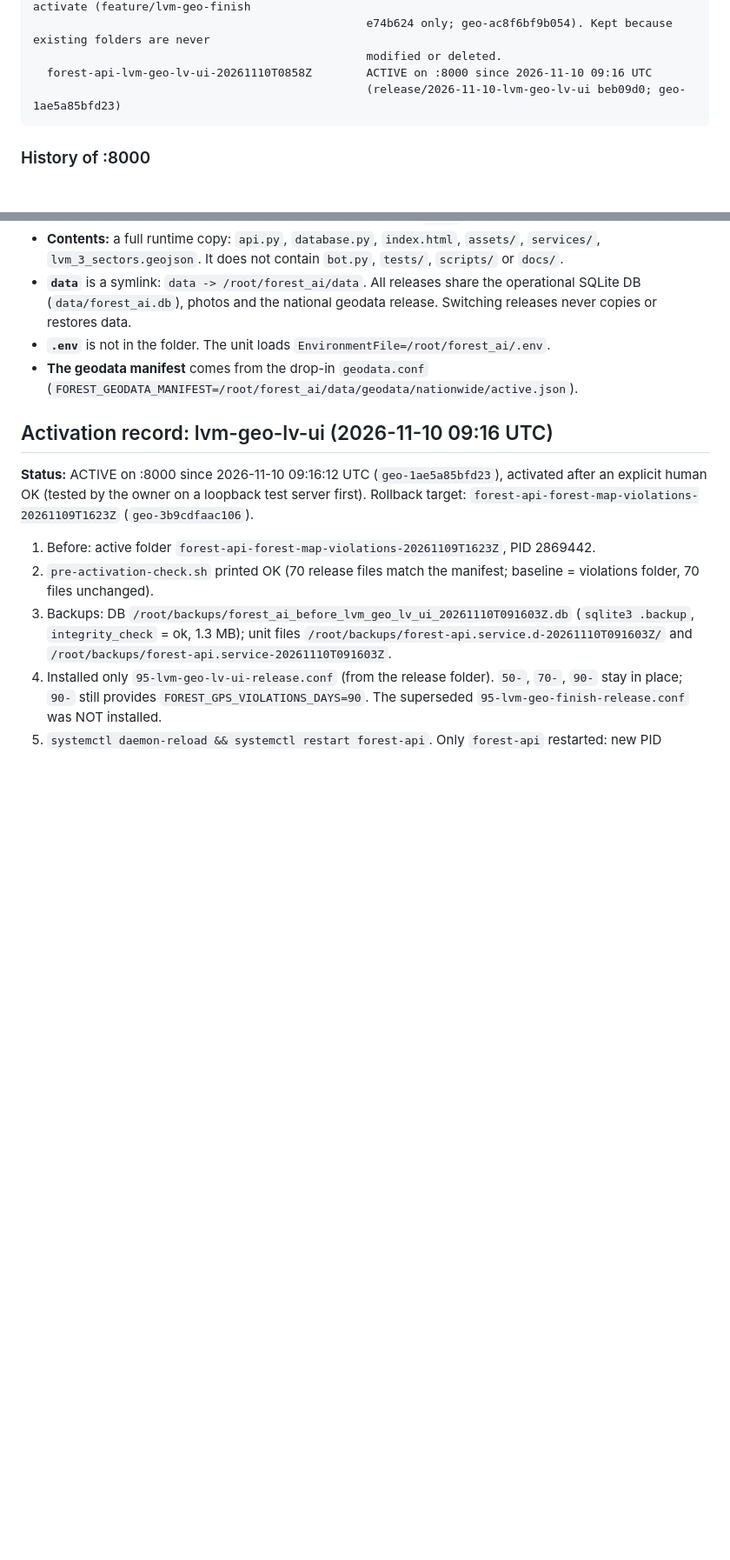
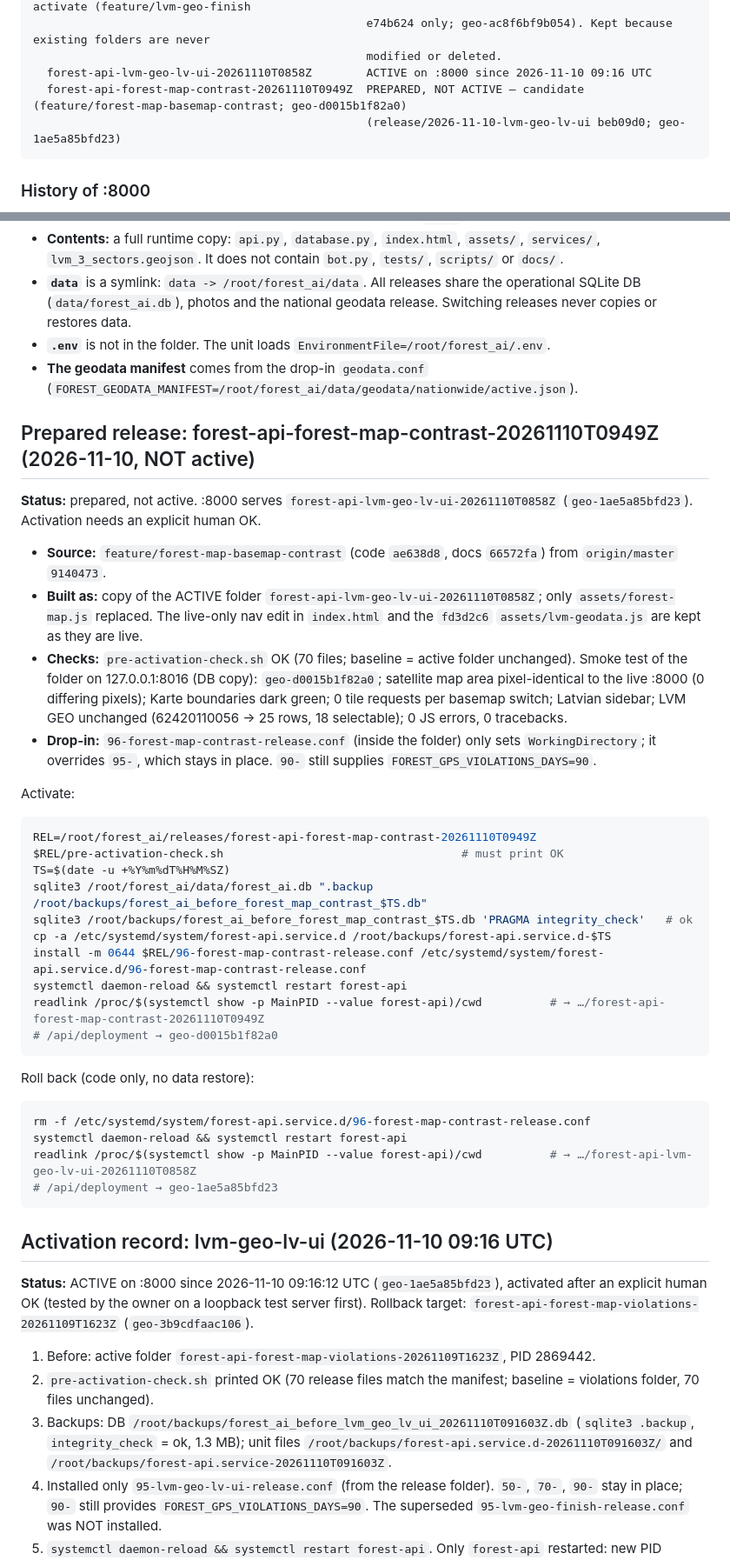
Before and after one commit to George199212/Forest-AI-, a Markdown page: docs/DEPLOY_RELEASES.md, 2 parts joined by grey strips. Shown at 87% size. GitHub-like rendering; blank space fills up the shorter version.

Commit message:
docs: DEPLOY_RELEASES — prepared (not active) release forest-map-contrast-20261110T0949Z
Co-Authored-By: Claude Opus 5.5 <noreply@anthropic.com>

````diff
--- a/docs/DEPLOY_RELEASES.md
+++ b/docs/DEPLOY_RELEASES.md
@@ -53,6 +53,7 @@ these are committed, a release built from git alone would revert them.
                                                  e74b624 only; geo-ac8f6bf9b054). Kept because existing folders are never
                                                  modified or deleted.
   forest-api-lvm-geo-lv-ui-20261110T0858Z        ACTIVE on :8000 since 2026-11-10 09:16 UTC
+  forest-api-forest-map-contrast-20261110T0949Z  PREPARED, NOT ACTIVE — candidate (feature/forest-map-basemap-contrast; geo-d0015b1f82a0)
                                                  (release/2026-11-10-lvm-geo-lv-ui beb09d0; geo-1ae5a85bfd23)
 ```
 
@@ -77,6 +78,43 @@ these are committed, a release built from git alone would revert them.
 - **`.env`** is not in the folder. The unit loads `EnvironmentFile=/root/forest_ai/.env`.
 - **The geodata manifest** comes from the drop-in `geodata.conf`
   (`FOREST_GEODATA_MANIFEST=/root/forest_ai/data/geodata/nationwide/active.json`).
+
+## Prepared release: forest-api-forest-map-contrast-20261110T0949Z (2026-11-10, NOT active)
+
+**Status:** prepared, not active. :8000 serves `forest-api-lvm-geo-lv-ui-20261110T0858Z` (`geo-1ae5a85bfd23`).
+Activation needs an explicit human OK.
+
+- **Source:** `feature/forest-map-basemap-contrast` (code `ae638d8`, docs `66572fa`) from `origin/master` `9140473`.
+- **Built as:** copy of the ACTIVE folder `forest-api-lvm-geo-lv-ui-20261110T0858Z`; only `assets/forest-map.js` replaced.
+  The live-only nav edit in `index.html` and the `fd3d2c6` `assets/lvm-geodata.js` are kept as they are live.
+- **Checks:** `pre-activation-check.sh` OK (70 files; baseline = active folder unchanged). Smoke test of the folder on
+  127.0.0.1:8016 (DB copy): `geo-d0015b1f82a0`; satellite map area pixel-identical to the live :8000 (0 differing
+  pixels); Karte boundaries dark green; 0 tile requests per basemap switch; Latvian sidebar; LVM GEO unchanged
+  (62420110056 → 25 rows, 18 selectable); 0 JS errors, 0 tracebacks.
+- **Drop-in:** `96-forest-map-contrast-release.conf` (inside the folder) only sets `WorkingDirectory`; it overrides `95-`,
+  which stays in place. `90-` still supplies `FOREST_GPS_VIOLATIONS_DAYS=90`.
+
+Activate:
+```sh
+REL=/root/forest_ai/releases/forest-api-forest-map-contrast-20261110T0949Z
+$REL/pre-activation-check.sh                                   # must print OK
+TS=$(date -u +%Y%m%dT%H%M%SZ)
+sqlite3 /root/forest_ai/data/forest_ai.db ".backup /root/backups/forest_ai_before_forest_map_contrast_$TS.db"
+sqlite3 /root/backups/forest_ai_before_forest_map_contrast_$TS.db 'PRAGMA integrity_check'   # ok
+cp -a /etc/systemd/system/forest-api.service.d /root/backups/forest-api.service.d-$TS
+install -m 0644 $REL/96-forest-map-contrast-release.conf /etc/systemd/system/forest-api.service.d/96-forest-map-contrast-release.conf
+systemctl daemon-reload && systemctl restart forest-api
+readlink /proc/$(systemctl show -p MainPID --value forest-api)/cwd          # → …/forest-api-forest-map-contrast-20261110T0949Z
+# /api/deployment → geo-d0015b1f82a0
+```
+
+Roll back (code only, no data restore):
+```sh
+rm -f /etc/systemd/system/forest-api.service.d/96-forest-map-contrast-release.conf
+systemctl daemon-reload && systemctl restart forest-api
+readlink /proc/$(systemctl show -p MainPID --value forest-api)/cwd          # → …/forest-api-lvm-geo-lv-ui-20261110T0858Z
+# /api/deployment → geo-1ae5a85bfd23
+```
 
 ## Activation record: lvm-geo-lv-ui (2026-11-10 09:16 UTC)
 
````
